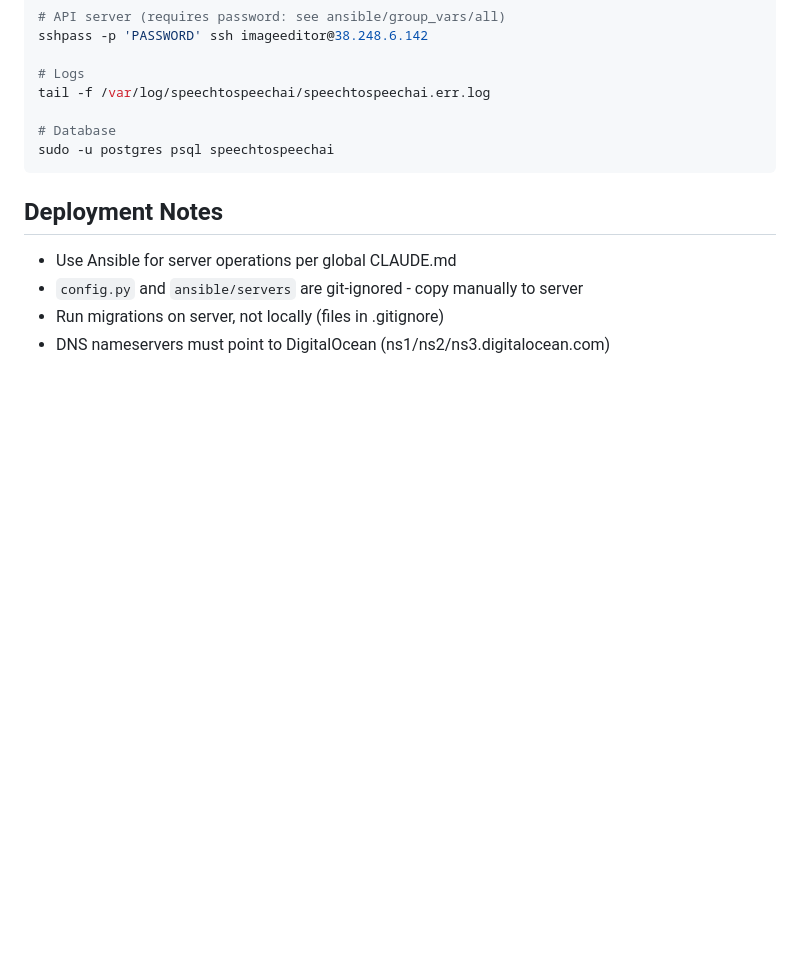
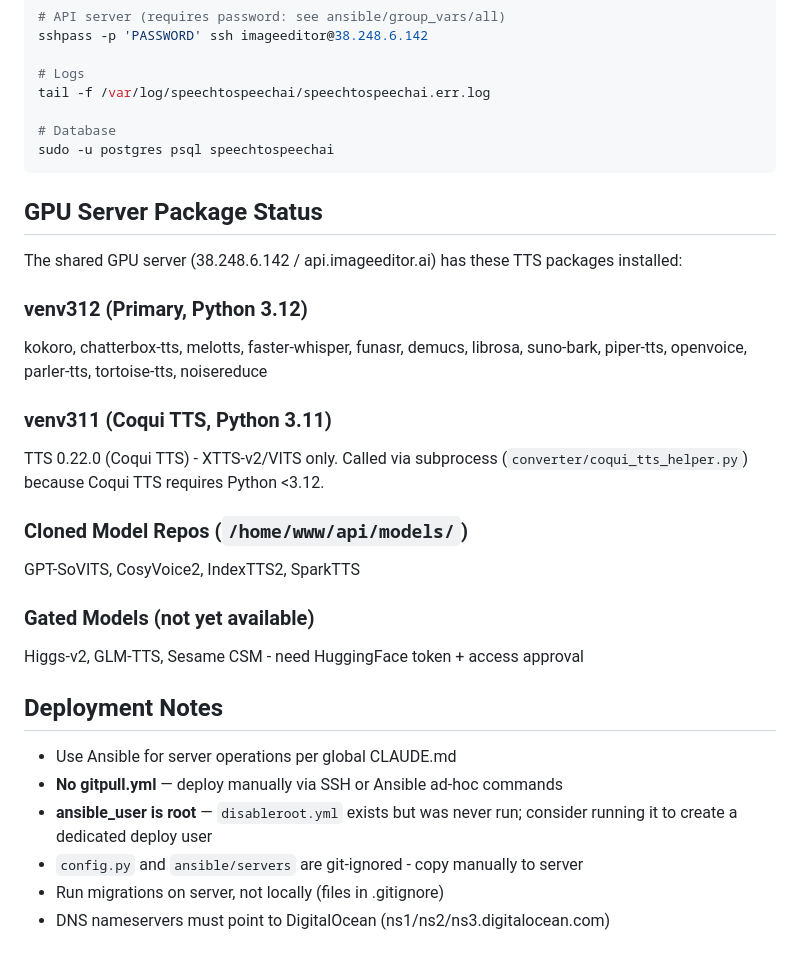
Before and after one commit to nadermx/speechtospeechai, a Markdown page: CLAUDE.md, the part around one of its changes. Rendered like a GitHub page; blank space fills up the shorter version.

````diff
--- a/CLAUDE.md
+++ b/CLAUDE.md
@@ -104,9 +119,27 @@ tail -f /var/log/speechtospeechai/speechtospeechai.err.log
 sudo -u postgres psql speechtospeechai
 ```
 
+## GPU Server Package Status
+
+The shared GPU server (38.248.6.142 / api.imageeditor.ai) has these TTS packages installed:
+
+### venv312 (Primary, Python 3.12)
+kokoro, chatterbox-tts, melotts, faster-whisper, funasr, demucs, librosa, suno-bark, piper-tts, openvoice, parler-tts, tortoise-tts, noisereduce
+
+### venv311 (Coqui TTS, Python 3.11)
+TTS 0.22.0 (Coqui TTS) - XTTS-v2/VITS only. Called via subprocess (`converter/coqui_tts_helper.py`) because Coqui TTS requires Python <3.12.
+
+### Cloned Model Repos (`/home/www/api/models/`)
+GPT-SoVITS, CosyVoice2, IndexTTS2, SparkTTS
+
+### Gated Models (not yet available)
+Higgs-v2, GLM-TTS, Sesame CSM - need HuggingFace token + access approval
+
 ## Deployment Notes
 
 - Use Ansible for server operations per global CLAUDE.md
+- **No gitpull.yml** — deploy manually via SSH or Ansible ad-hoc commands
+- **ansible_user is root** — `disableroot.yml` exists but was never run; consider running it to create a dedicated deploy user
 - `config.py` and `ansible/servers` are git-ignored - copy manually to server
 - Run migrations on server, not locally (files in .gitignore)
 - DNS nameservers must point to DigitalOcean (ns1/ns2/ns3.digitalocean.com)
````
Also changed, not shown: other parts of CLAUDE.md (+19 -4 lines).
